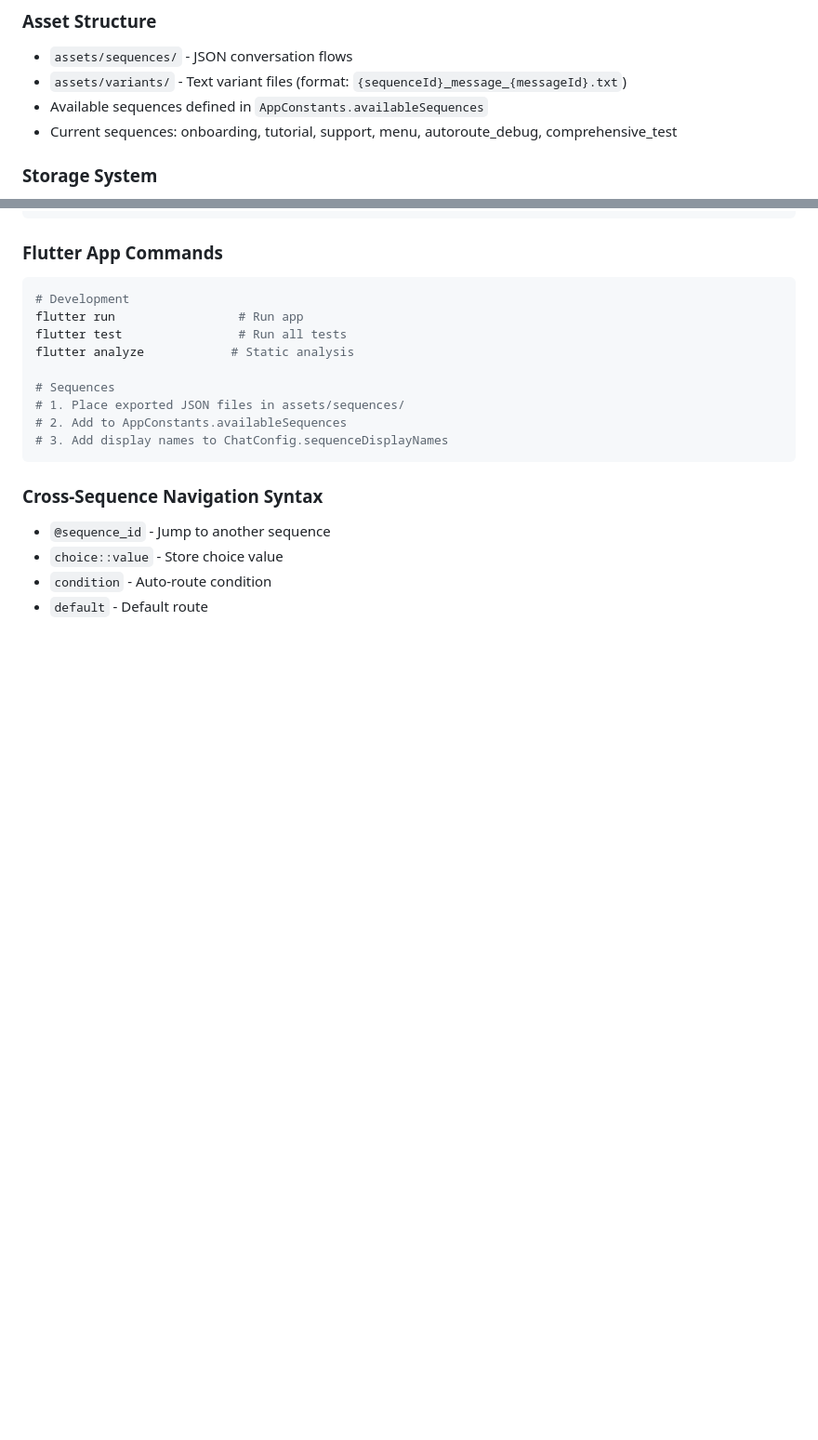
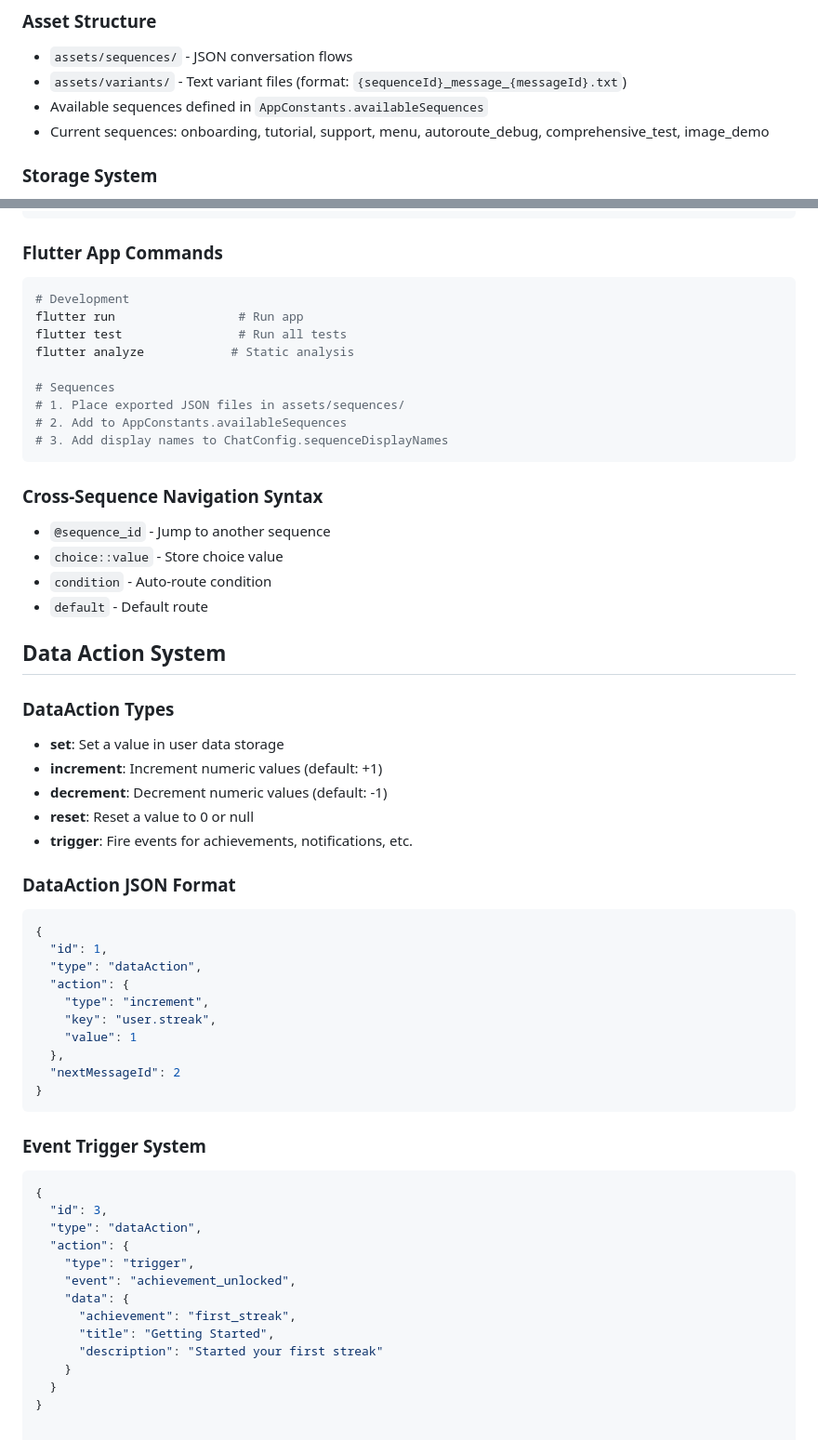
Before and after one commit to jipijipi/goodideed, a Markdown page: noexc/CLAUDE.md, 2 parts joined by grey strips. Shown at 93% size. Drawn GitHub-style; blank space fills up the shorter version.

Commit message:
upsated memory

````diff
--- a/noexc/CLAUDE.md
+++ b/noexc/CLAUDE.md
@@ -103,7 +107,7 @@ The authoring tool supports advanced cross-sequence navigation:
 - `assets/sequences/` - JSON conversation flows
 - `assets/variants/` - Text variant files (format: `{sequenceId}_message_{messageId}.txt`)
 - Available sequences defined in `AppConstants.availableSequences`
-- Current sequences: onboarding, tutorial, support, menu, autoroute_debug, comprehensive_test
+- Current sequences: onboarding, tutorial, support, menu, autoroute_debug, comprehensive_test, image_demo
 
 ### Storage System
 - **Local Storage**: Uses shared_preferences for user data persistence
@@ -335,3 +340,42 @@ flutter analyze            # Static analysis
 - `choice::value` - Store choice value
 - `condition` - Auto-route condition
 - `default` - Default route
+
+## Data Action System
+
+### DataAction Types
+- **set**: Set a value in user data storage
+- **increment**: Increment numeric values (default: +1)
+- **decrement**: Decrement numeric values (default: -1)
+- **reset**: Reset a value to 0 or null
+- **trigger**: Fire events for achievements, notifications, etc.
+
+### DataAction JSON Format
+```json
+{
+  "id": 1,
+  "type": "dataAction",
+  "action": {
+    "type": "increment",
+    "key": "user.streak",
+    "value": 1
+  },
+  "nextMessageId": 2
+}
+```
+
+### Event Trigger System
+```json
+{
+  "id": 3,
+  "type": "dataAction",
+  "action": {
+    "type": "trigger",
+    "event": "achievement_unlocked",
+    "data": {
+      "achievement": "first_streak",
+      "title": "Getting Started",
+      "description": "Started your first streak"
+    }
+  }
+}
````
Also changed, not shown: other parts of noexc/CLAUDE.md (+9 -4 lines).
